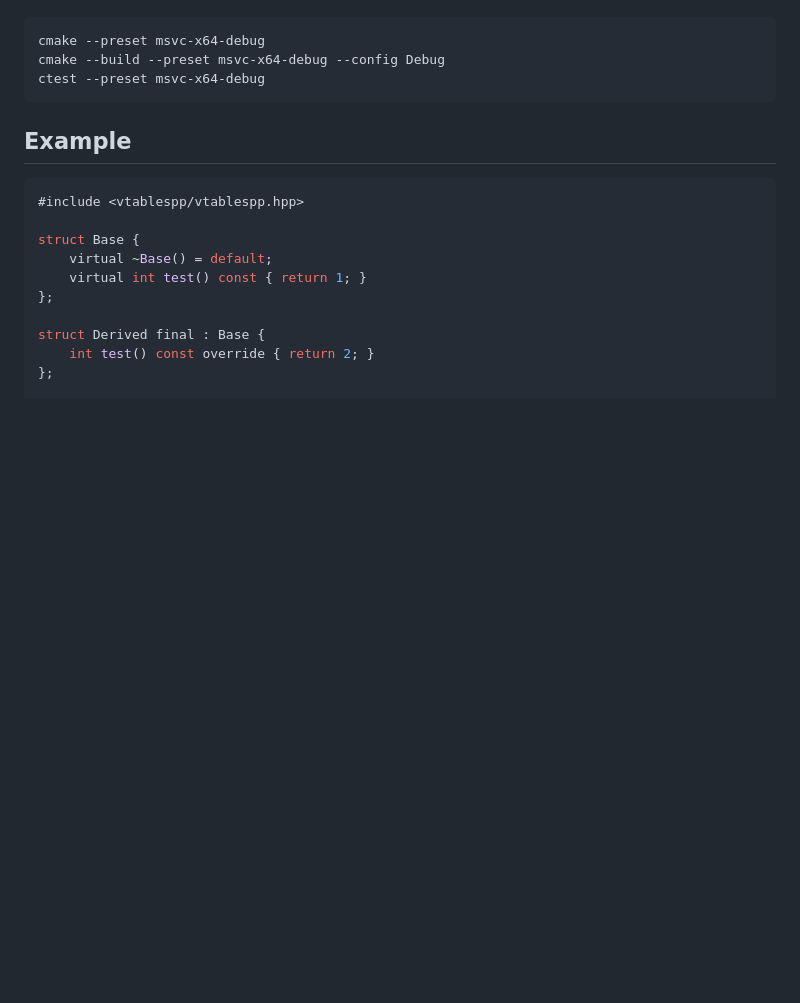
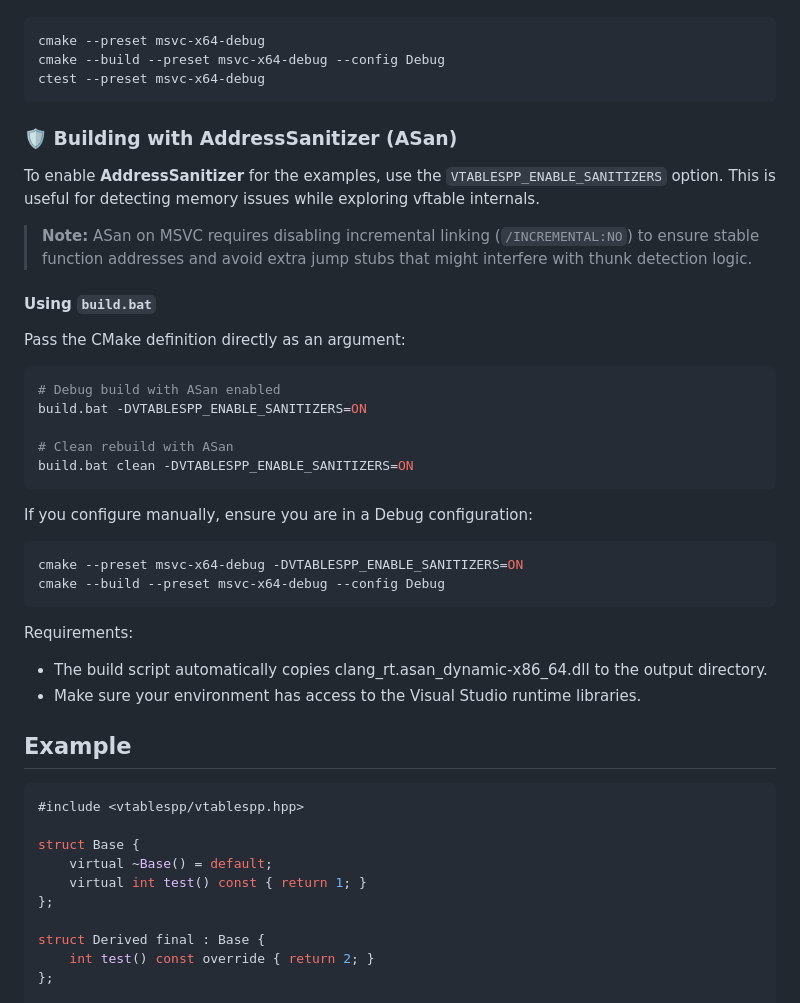
Before and after one commit to idk2k/vtablespp, a Markdown page: README.md, the part around the change. Drawn GitHub-style; blank space fills up the shorter version.

Commit message:
add instructions for building with ASan sanitizer

````diff
--- a/README.md
+++ b/README.md
@@ -47,6 +47,33 @@ cmake --preset msvc-x64-debug
 cmake --build --preset msvc-x64-debug --config Debug
 ctest --preset msvc-x64-debug
 ```
+
+### 🛡️ Building with AddressSanitizer (ASan)
+
+To enable **AddressSanitizer** for the examples, use the `VTABLESPP_ENABLE_SANITIZERS` option. This is useful for detecting memory issues while exploring vftable internals.
+
+> **Note:** ASan on MSVC requires disabling incremental linking (`/INCREMENTAL:NO`) to ensure stable function addresses and avoid extra jump stubs that might interfere with thunk detection logic.
+
+#### Using `build.bat`
+Pass the CMake definition directly as an argument:
+
+```bash
+# Debug build with ASan enabled
+build.bat -DVTABLESPP_ENABLE_SANITIZERS=ON
+
+# Clean rebuild with ASan
+build.bat clean -DVTABLESPP_ENABLE_SANITIZERS=ON
+```
+
+If you configure manually, ensure you are in a Debug configuration:
+```cmake
+cmake --preset msvc-x64-debug -DVTABLESPP_ENABLE_SANITIZERS=ON
+cmake --build --preset msvc-x64-debug --config Debug
+```
+Requirements:
+- The build script automatically copies clang_rt.asan_dynamic-x86_64.dll to the output directory.
+- Make sure your environment has access to the Visual Studio runtime libraries.
+
 
 ## Example
 
````
